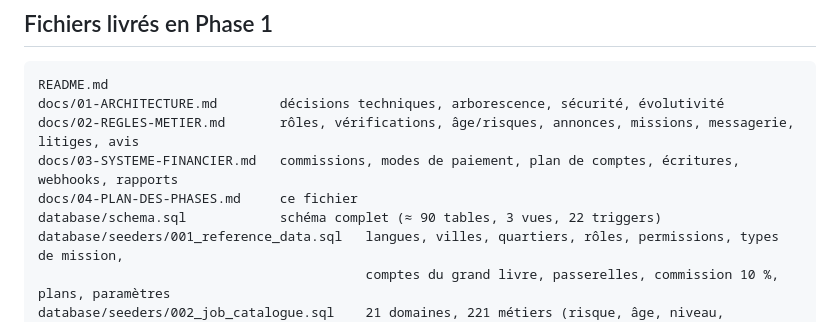
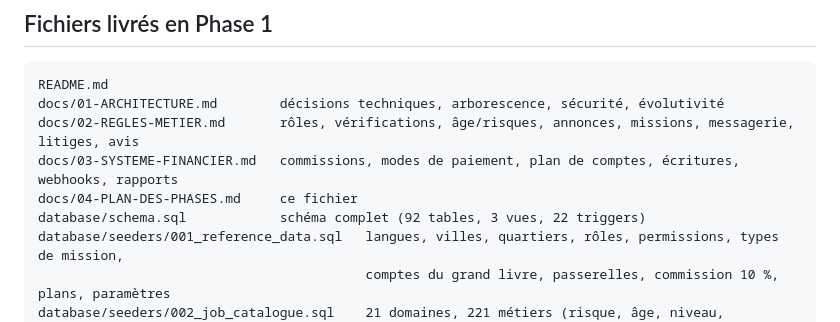
Before and after one commit to helpmeniger/Pos-wan, a Markdown page: docs/04-PLAN-DES-PHASES.md, the part around the change. GitHub-like rendering.

Commit message:
docs : nombre exact de tables
Co-Authored-By: Claude Opus 5.5 <noreply@anthropic.com>
Claude-Session: https://claude.ai/code/session_01WCRemeemXe3t95eqHYKPCa

```diff
--- a/docs/04-PLAN-DES-PHASES.md
+++ b/docs/04-PLAN-DES-PHASES.md
@@ -17,7 +17,7 @@ docs/01-ARCHITECTURE.md        décisions techniques, arborescence, sécurité,
 docs/02-REGLES-METIER.md       rôles, vérifications, âge/risques, annonces, missions, messagerie, litiges, avis
 docs/03-SYSTEME-FINANCIER.md   commissions, modes de paiement, plan de comptes, écritures, webhooks, rapports
 docs/04-PLAN-DES-PHASES.md     ce fichier
-database/schema.sql            schéma complet (≈ 90 tables, 3 vues, 22 triggers)
+database/schema.sql            schéma complet (92 tables, 3 vues, 22 triggers)
 database/seeders/001_reference_data.sql   langues, villes, quartiers, rôles, permissions, types de mission,
                                           comptes du grand livre, passerelles, commission 10 %, plans, paramètres
 database/seeders/002_job_catalogue.sql    21 domaines, 221 métiers (risque, âge, niveau, qualification)
```
